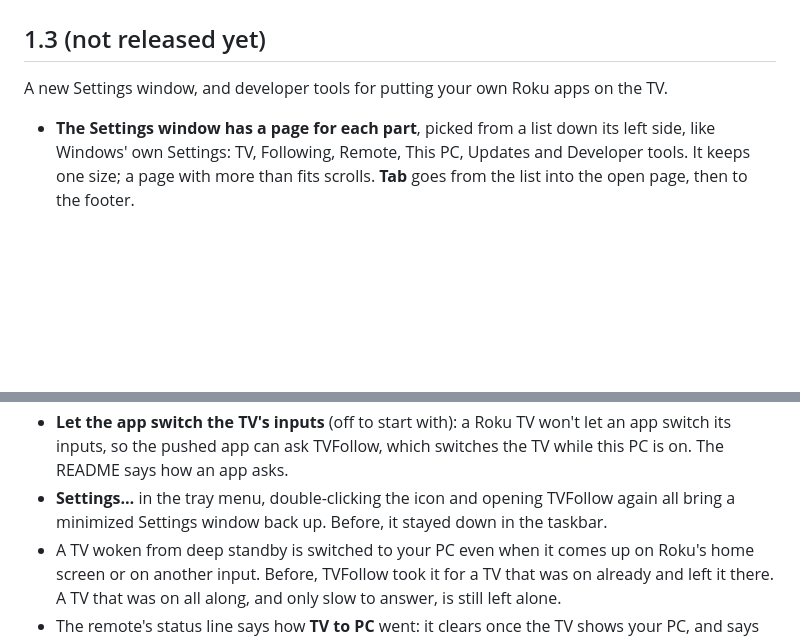
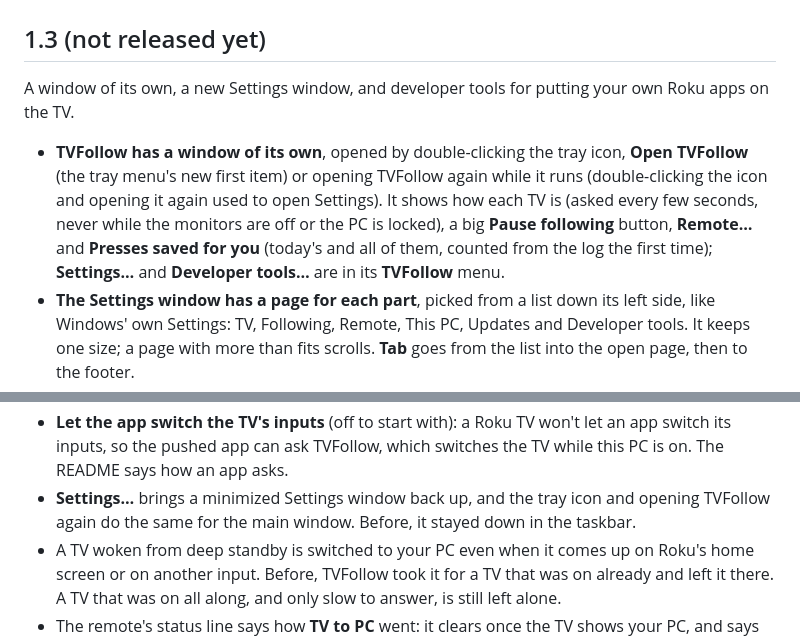
Before and after one commit to still-b0r3d/TVFollow, a Markdown page: CHANGELOG.md, 2 parts joined by grey strips. GitHub-like rendering; blank space fills up the shorter version.

```diff
--- a/CHANGELOG.md
+++ b/CHANGELOG.md
@@ -2,8 +2,16 @@
 
 ## 1.3 (not released yet)
 
-A new Settings window, and developer tools for putting your own Roku apps on the TV.
+A window of its own, a new Settings window, and developer tools for putting your own Roku
+apps on the TV.
 
+- **TVFollow has a window of its own**, opened by double-clicking the tray icon, **Open
+  TVFollow** (the tray menu's new first item) or opening TVFollow again while it runs
+  (double-clicking the icon and opening it again used to open Settings). It shows how each
+  TV is (asked every few seconds, never while the monitors are off or the PC is locked), a
+  big **Pause following** button, **Remote…** and **Presses saved for you** (today's and all
+  of them, counted from the log the first time); **Settings…** and **Developer tools…** are
+  in its **TVFollow** menu.
 - **The Settings window has a page for each part**, picked from a list down its left side,
   like Windows' own Settings: TV, Following, Remote, This PC, Updates and Developer tools.
   It keeps one size; a page with more than fits scrolls. **Tab** goes from the list into
@@ -63,8 +71,8 @@ A new Settings window, and developer tools for putting your own Roku apps on the
 - **Let the app switch the TV's inputs** (off to start with): a Roku TV won't let an app
   switch its inputs, so the pushed app can ask TVFollow, which switches the TV while this
   PC is on. The README says how an app asks.
-- **Settings…** in the tray menu, double-clicking the icon and opening TVFollow again all
-  bring a minimized Settings window back up. Before, it stayed down in the taskbar.
+- **Settings…** brings a minimized Settings window back up, and the tray icon and opening
+  TVFollow again do the same for the main window. Before, it stayed down in the taskbar.
 - A TV woken from deep standby is switched to your PC even when it comes up on Roku's home
   screen or on another input. Before, TVFollow took it for a TV that was on already and
   left it there. A TV that was on all along, and only slow to answer, is still left alone.
```
Also changed, not shown: README.md (+28 -7 lines), docs/HOW-IT-WORKS.md (+1 -0 lines), docs/images/6-tray-menu.png, 14 other files.
